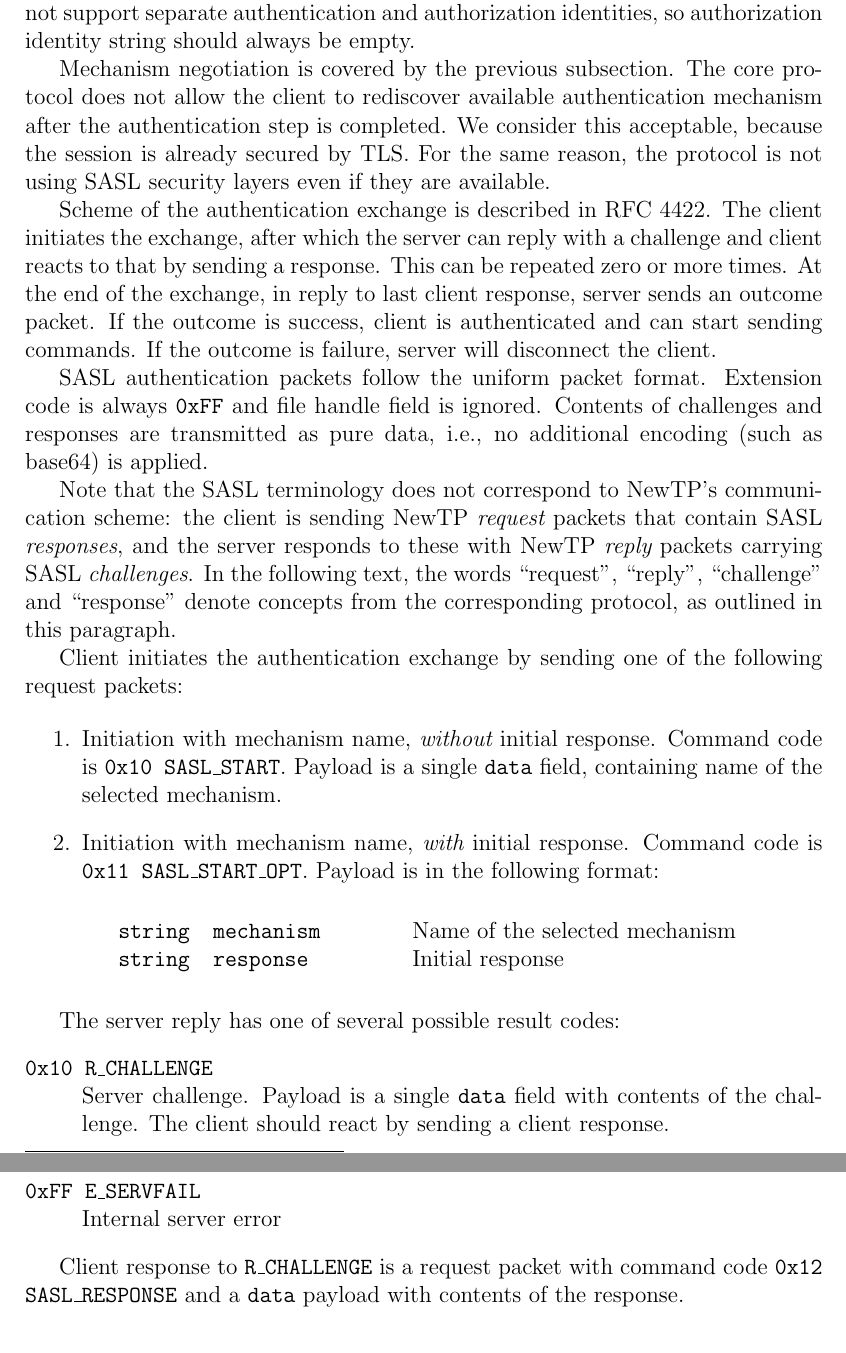
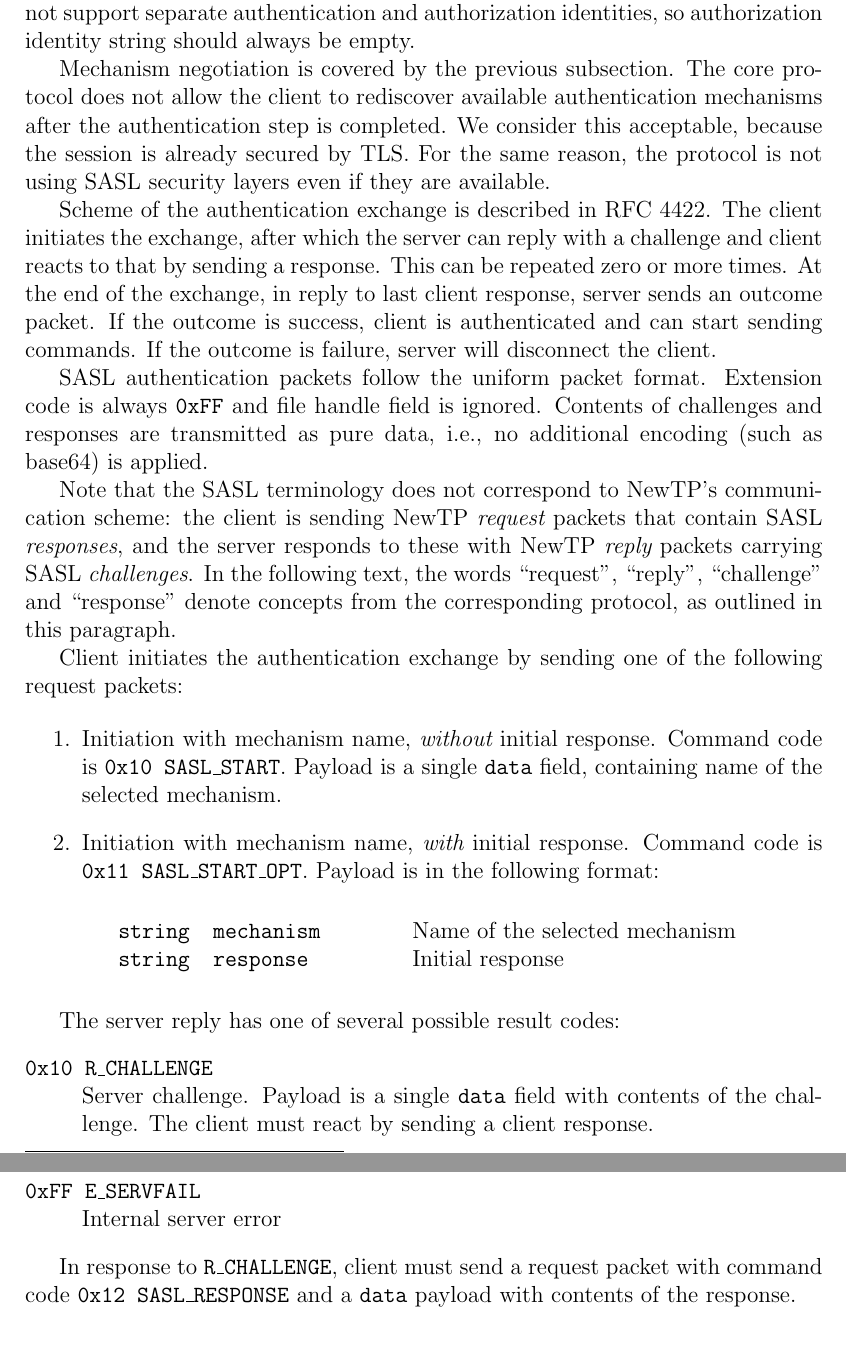
Before and after one commit to matejcik/newtp, a LaTeX thesis (tex/thesis.tex, which reads tex/3-protocol-design.tex): two parts of pages 34 and 35 of 45, joined at a grey line, cut so that both start at the same text. Compiled offline with pdfLaTeX.

Commit message:
drobnosti

```diff
--- a/tex/3-protocol-design.tex
+++ b/tex/3-protocol-design.tex
@@ -585,7 +585,7 @@ disconnecting. This version of the protocol does not support separate authentica
 identities, so authorization identity string should always be empty.
 
 Mechanism negotiation is covered by the previous subsection. The core protocol does not allow the client to
-rediscover available authentication mechanism after the authentication step is completed. We consider this
+rediscover available authentication mechanisms after the authentication step is completed. We consider this
 acceptable, because the session is already secured by TLS. For the same reason, the protocol is not using SASL
 security layers even if they are available.
 
@@ -624,7 +624,7 @@ The server reply has one of several possible result codes:
 \begin{description}
 	\ttitem{0x10 R\_CHALLENGE} \hfill \\
 		Server challenge. Payload is a single {\tt data} field with contents of the challenge. The
-		client should react by sending a client response.
+		client must react by sending a client response.
 	\ttitem{0x11 R\_SUCCESS} \hfill \\
 		Successful outcome -- the client is now authenticated. This is an empty packet.
 	\ttitem{0x12 R\_SUCCESS\_OPT} \hfill \\
@@ -642,8 +642,8 @@ The server reply has one of several possible result codes:
 		Internal server error
 \end{description}
 
-Client response to {\tt R\_CHALLENGE} is a request packet with command code {\tt 0x12 SASL\_RESPONSE} and
-a {\tt data} payload with contents of the response.
+In response to {\tt R\_CHALLENGE}, client must send a request packet with command code {\tt 0x12
+SASL\_RESPONSE} and a {\tt data} payload with contents of the response.
 
 %%
 
```
Also changed, not shown: tex/3-protocol-design.tex (2 more changed lines).
